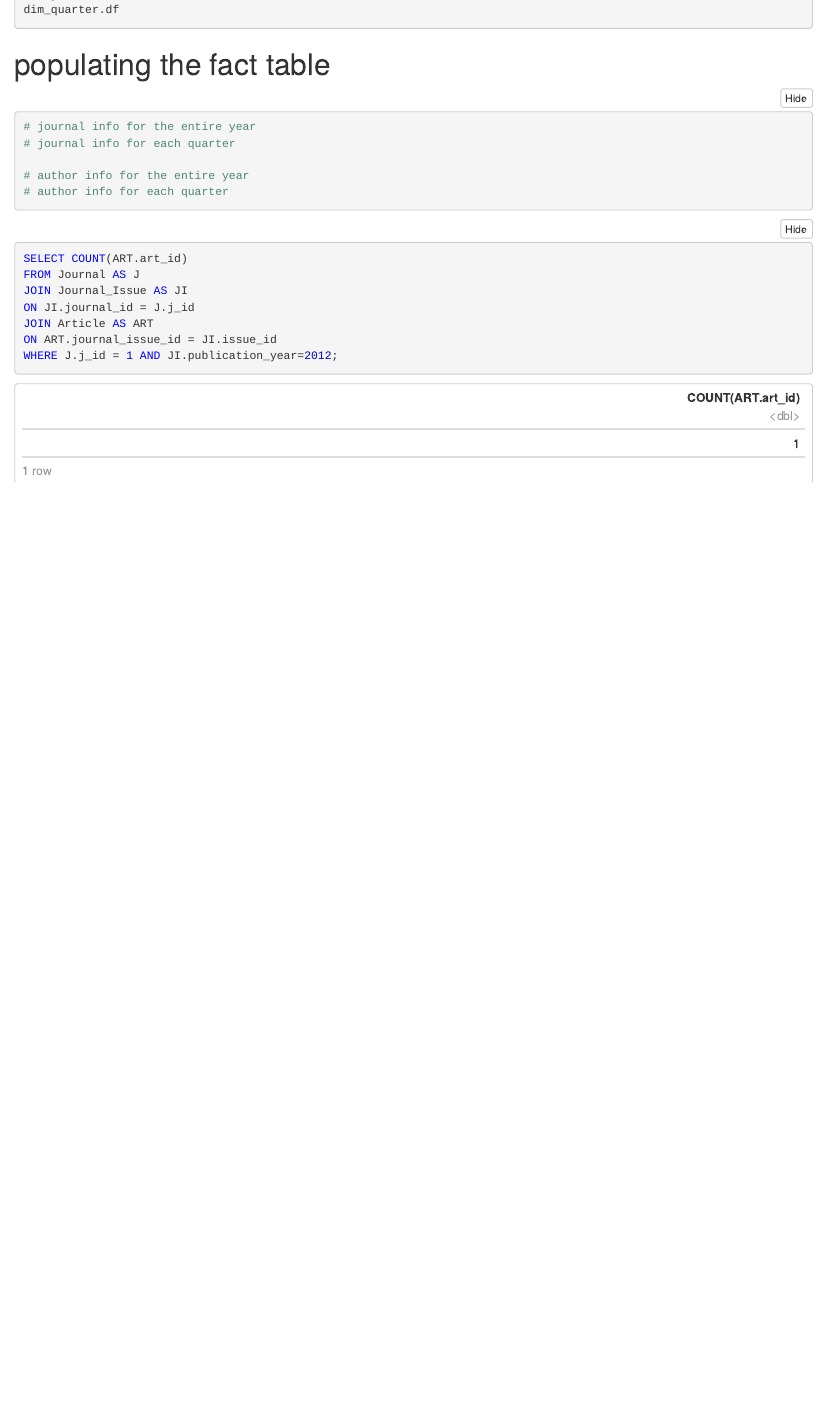
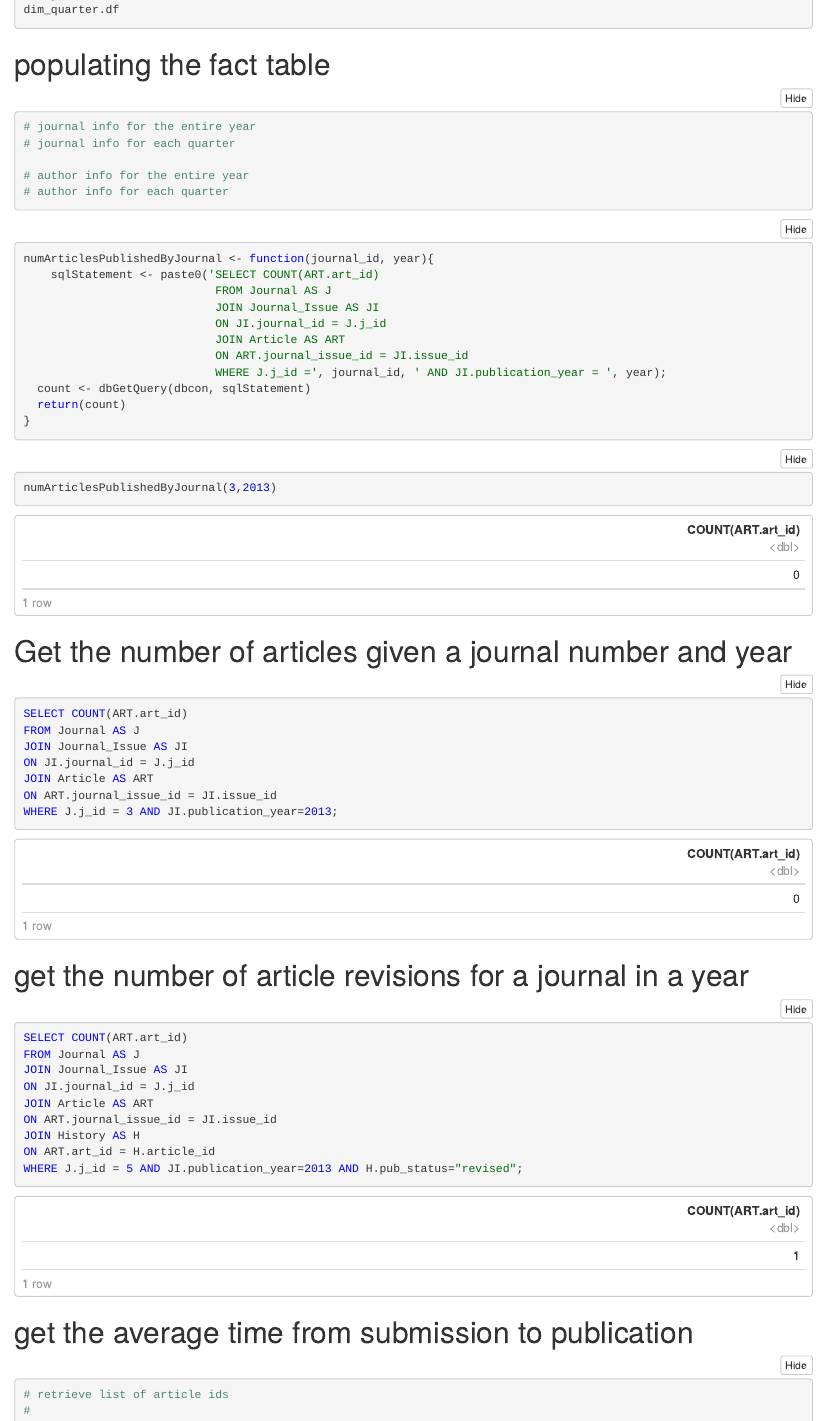
Before and after one commit to nziegler87/CS5200-Realize-Relational-Database-and-Star-Schema, an R Markdown document (Fiddling for Part 2 and 3.Rmd): the page in a window 1100 px wide, from 4540 px down. The pictures show the output file Fiddling for Part 2 and 3.nb.html that the author committed with the source, opened offline.

Commit message:
thunderstorm coming...don't want to lose any info!

````diff
--- a/Fiddling for Part 2 and 3.Rmd
+++ b/Fiddling for Part 2 and 3.Rmd
@@ -209,8 +209,31 @@ dim_quarter.df
 # author info for each quarter
 ```
 
+```{r}
+numArticlesPublishedByJournal <- function(journal_id, year, quarter){
+  # if quarter information isn't provided, pull just based on year
+  if ( quarter = 0 ){
+    sqlStatement <- paste0('SELECT COUNT(ART.art_id)
+                            FROM Journal AS J
+                            JOIN Journal_Issue AS JI
+                            ON JI.journal_id = J.j_id
+                            JOIN Article AS ART
+                            ON ART.journal_issue_id = JI.issue_id
+                            WHERE J.j_id =', journal_id, ' AND JI.publication_year = ', year);
+  } else {
+    sqlStatement <- paste0()
+  }
 
+  count <- dbGetQuery(dbcon, sqlStatement)
+  return(count)
+}
+```
 
+```{r}
+numArticlesPublishedByJournal(3,2013)
+```
+
+# Get the number of articles given a journal number and year
 ```{sql connection=dbcon}
 SELECT COUNT(ART.art_id)
 FROM Journal AS J
@@ -218,5 +241,24 @@ JOIN Journal_Issue AS JI
 ON JI.journal_id = J.j_id
 JOIN Article AS ART
 ON ART.journal_issue_id = JI.issue_id
-WHERE J.j_id = 1 AND JI.publication_year=2012;
+WHERE J.j_id = 3 AND JI.publication_year=2013;
 ```
+
+# get the number of article revisions for a journal in a year
+```{sql connection=dbcon}
+SELECT COUNT(ART.art_id)
+FROM Journal AS J
+JOIN Journal_Issue AS JI
+ON JI.journal_id = J.j_id
+JOIN Article AS ART
+ON ART.journal_issue_id = JI.issue_id
+JOIN History AS H
+ON ART.art_id = H.article_id
+WHERE J.j_id = 1 AND JI.publication_year=2013 AND H.pub_status="revised";
+```
+
+# get the average time from submission to publication
+```{r}
+# retrieve list of article ids
+#
+```
````
Also changed, not shown: Fiddling for Part 2 and 3.nb.html.
